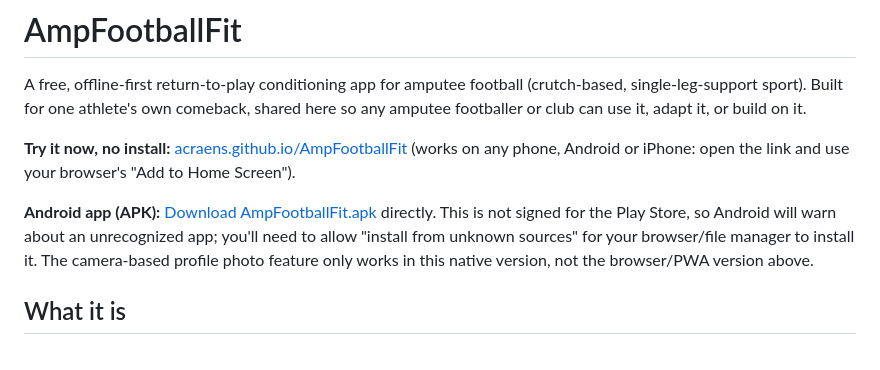
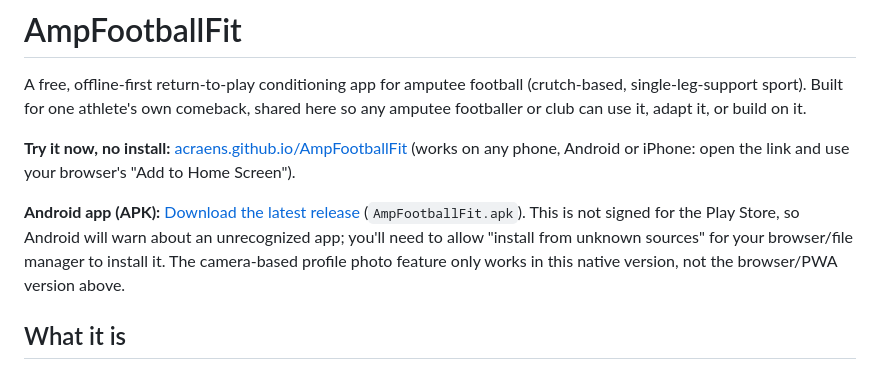
Before and after one commit to acraens/AmpFootballFit, a Markdown page: README.md, the part around the change. Drawn GitHub-style.

Commit message:
Point README APK link to the GitHub release instead of raw file

```diff
--- a/README.md
+++ b/README.md
@@ -4,7 +4,7 @@ A free, offline-first return-to-play conditioning app for amputee football (crut
 
 **Try it now, no install:** [acraens.github.io/AmpFootballFit](https://acraens.github.io/AmpFootballFit/) (works on any phone, Android or iPhone: open the link and use your browser's "Add to Home Screen").
 
-**Android app (APK):** [Download AmpFootballFit.apk](https://raw.githubusercontent.com/acraens/AmpFootballFit/main/AmpFootballFit.apk) directly. This is not signed for the Play Store, so Android will warn about an unrecognized app; you'll need to allow "install from unknown sources" for your browser/file manager to install it. The camera-based profile photo feature only works in this native version, not the browser/PWA version above.
+**Android app (APK):** [Download the latest release](https://github.com/acraens/AmpFootballFit/releases/latest) (`AmpFootballFit.apk`). This is not signed for the Play Store, so Android will warn about an unrecognized app; you'll need to allow "install from unknown sources" for your browser/file manager to install it. The camera-based profile photo feature only works in this native version, not the browser/PWA version above.
 
 ## What it is
 
```
